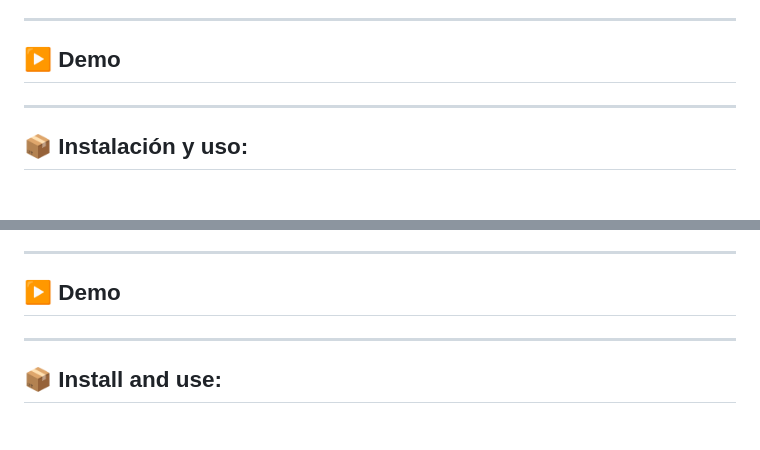
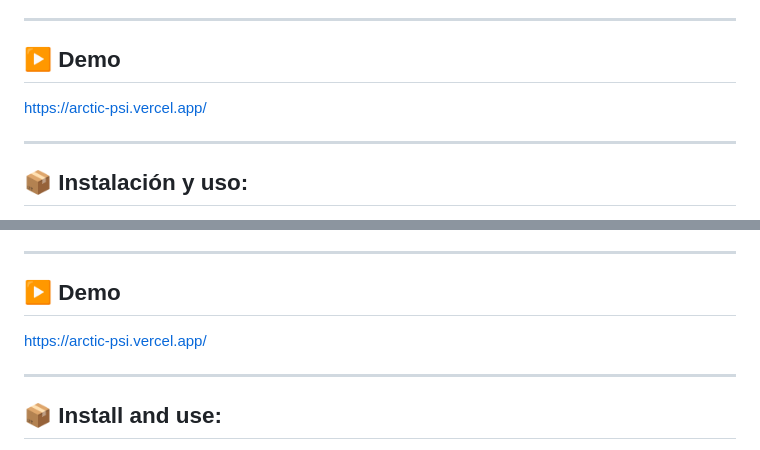
Before and after one commit to 95devFran/arctic, a Markdown page: README.md, 2 parts joined by grey strips. Rendered like a GitHub page.

```diff
--- a/README.md
+++ b/README.md
@@ -44,7 +44,7 @@ En este caso, he utilizado un **Modelo Digital de Elevaciones (MDE)** del Ártic
 
 ## ▶️ Demo
 
-
+https://arctic-psi.vercel.app/
 
 ---
 
@@ -122,7 +122,7 @@ For this project, I used a **Digital Elevation Model (DEM)** of the Arctic to ge
 
 ## ▶️ Demo
 
-
+https://arctic-psi.vercel.app/
 
 ---
 
```
